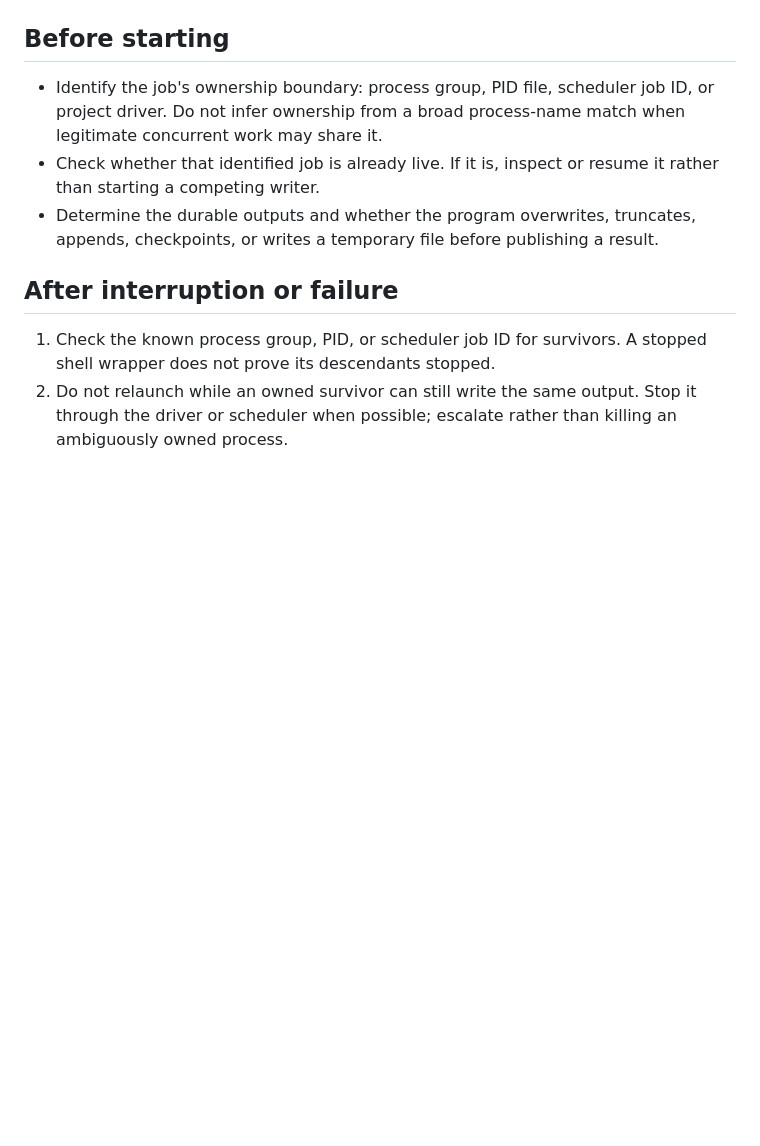
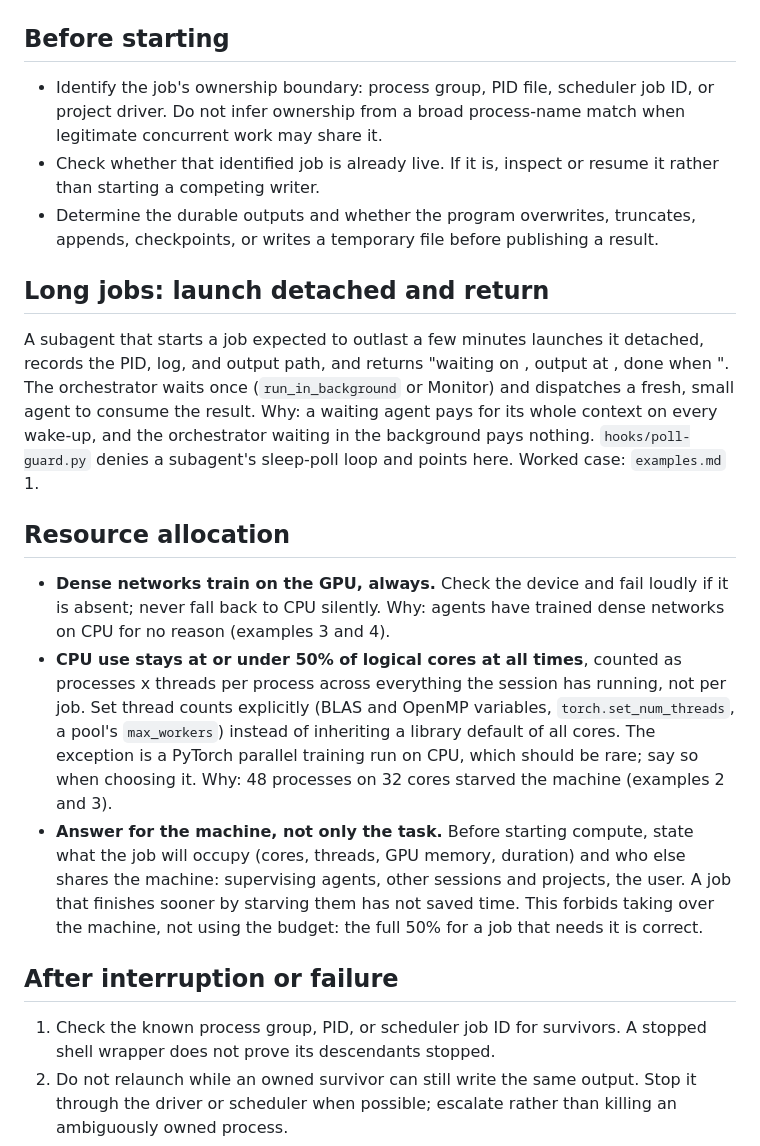
Before and after one commit to npeard/agent-config, a Markdown page: skills/compute-job-safety/SKILL.md, the part around the change. Drawn GitHub-style; blank space fills up the shorter version.

```diff
--- a/skills/compute-job-safety/SKILL.md
+++ b/skills/compute-job-safety/SKILL.md
@@ -26,6 +26,38 @@ until that is resolved.
 - Determine the durable outputs and whether the program overwrites,
   truncates, appends, checkpoints, or writes a temporary file before
   publishing a result.
+
+## Long jobs: launch detached and return
+
+A subagent that starts a job expected to outlast a few minutes launches
+it detached, records the PID, log, and output path, and returns "waiting
+on <job>, output at <path>, done when <condition>". The orchestrator
+waits once (`run_in_background` or Monitor) and dispatches a fresh,
+small agent to consume the result. Why: a waiting agent pays for its
+whole context on every wake-up, and the orchestrator waiting in the
+background pays nothing. `hooks/poll-guard.py` denies a subagent's
+sleep-poll loop and points here. Worked case: `examples.md` 1.
+
+## Resource allocation
+
+- **Dense networks train on the GPU, always.** Check the device and fail
+  loudly if it is absent; never fall back to CPU silently. Why: agents
+  have trained dense networks on CPU for no reason (examples 3 and 4).
+- **CPU use stays at or under 50% of logical cores at all times**,
+  counted as processes x threads per process across everything the
+  session has running, not per job. Set thread counts explicitly (BLAS
+  and OpenMP variables, `torch.set_num_threads`, a pool's `max_workers`)
+  instead of inheriting a library default of all cores. The exception is
+  a PyTorch parallel training run on CPU, which should be rare; say so
+  when choosing it. Why: 48 processes on 32 cores starved the machine
+  (examples 2 and 3).
+- **Answer for the machine, not only the task.** Before starting
+  compute, state what the job will occupy (cores, threads, GPU memory,
+  duration) and who else shares the machine: supervising agents, other
+  sessions and projects, the user. A job that finishes sooner by
+  starving them has not saved time. This forbids taking over the
+  machine, not using the budget: the full 50% for a job that needs it is
+  correct.
 
 ## After interruption or failure
 
```
Also changed, not shown: skills/compute-job-safety/examples.md (added, +46 -0 lines).
